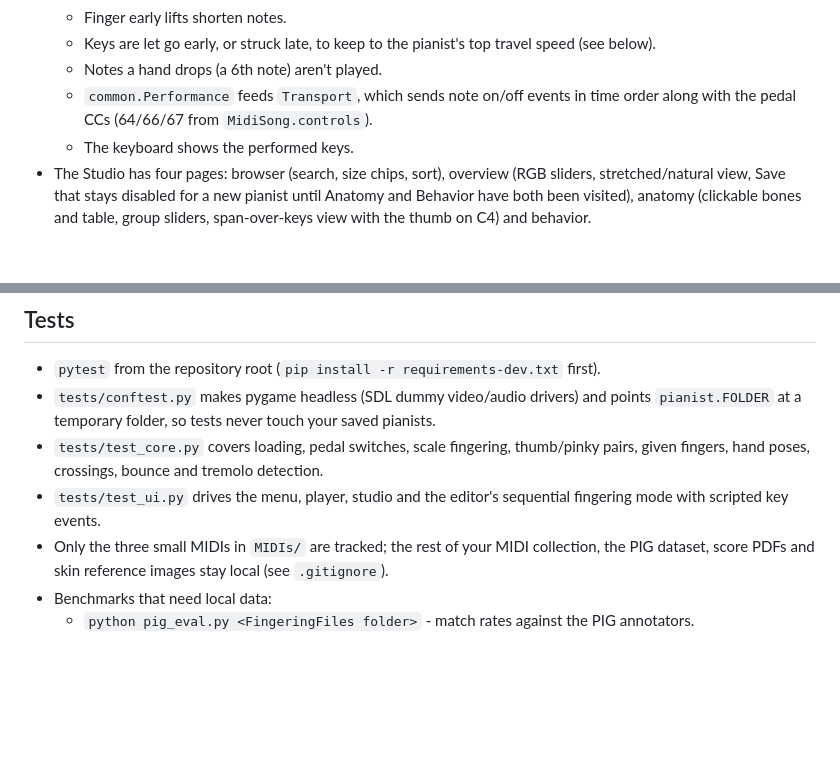
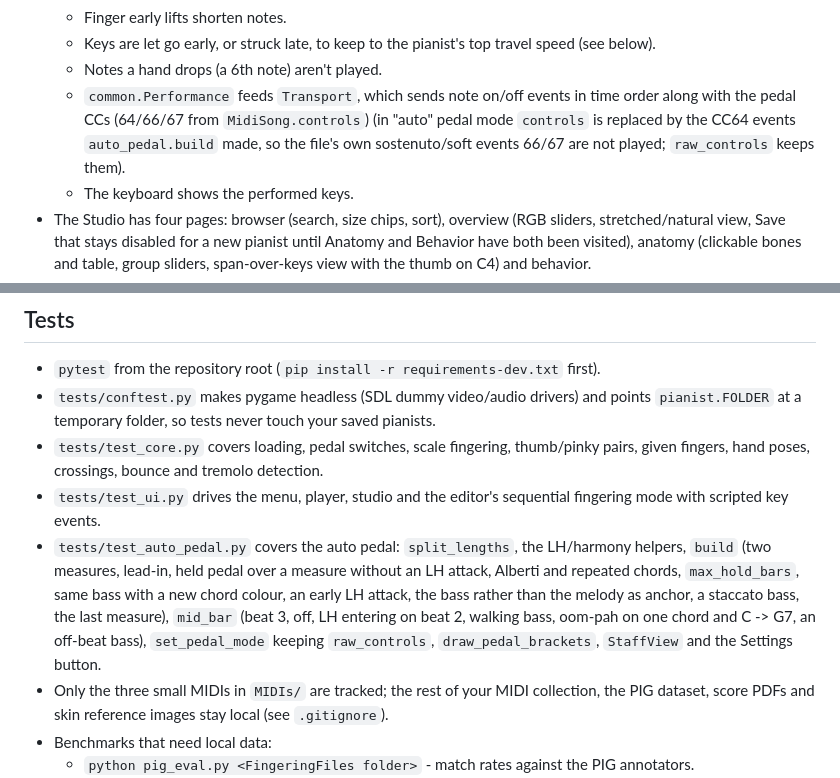
Before and after one commit to vchieu/pygame-piano-animator, a Markdown page: docs/ARCHITECTURE.md, 2 parts joined by grey strips. GitHub-like rendering; blank space fills up the shorter version.

Commit message:
update related docs for pedals spec

```diff
--- a/docs/ARCHITECTURE.md
+++ b/docs/ARCHITECTURE.md
@@ -1017,7 +1044,7 @@ text. `common.save_file_dialog(musicxml=True)` offers the MusicXML formats and
   - Finger early lifts shorten notes.
   - Keys are let go early, or struck late, to keep to the pianist's top travel speed (see below).
   - Notes a hand drops (a 6th note) aren't played.
-  - `common.Performance` feeds `Transport`, which sends note on/off events in time order along with the pedal CCs (64/66/67 from `MidiSong.controls`).
+  - `common.Performance` feeds `Transport`, which sends note on/off events in time order along with the pedal CCs (64/66/67 from `MidiSong.controls`) (in "auto" pedal mode `controls` is replaced by the CC64 events `auto_pedal.build` made, so the file's own sostenuto/soft events 66/67 are not played; `raw_controls` keeps them).
   - The keyboard shows the performed keys.
 - The Studio has four pages: browser (search, size chips, sort), overview (RGB sliders, stretched/natural view, Save that stays disabled for a new pianist until Anatomy and Behavior have both been visited), anatomy (clickable bones and table, group sliders, span-over-keys view with the thumb on C4) and behavior.
 - Overview finger curling (v26.1.20): pointing at a finger or the thumb highlights it (`_finger_at`, distance to its
@@ -1715,6 +1756,11 @@ text. `common.save_file_dialog(musicxml=True)` offers the MusicXML formats and
 - `tests/conftest.py` makes pygame headless (SDL dummy video/audio drivers) and points `pianist.FOLDER` at a temporary folder, so tests never touch your saved pianists.
 - `tests/test_core.py` covers loading, pedal switches, scale fingering, thumb/pinky pairs, given fingers, hand poses, crossings, bounce and tremolo detection.
 - `tests/test_ui.py` drives the menu, player, studio and the editor's sequential fingering mode with scripted key events.
+- `tests/test_auto_pedal.py` covers the auto pedal: `split_lengths`, the LH/harmony helpers, `build` (two measures, lead-in,
+  held pedal over a measure without an LH attack, Alberti and repeated chords, `max_hold_bars`, same bass with a new chord
+  colour, an early LH attack, the bass rather than the melody as anchor, a staccato bass, the last measure), `mid_bar`
+  (beat 3, off, LH entering on beat 2, walking bass, oom-pah on one chord and C -> G7, an off-beat bass),
+  `set_pedal_mode` keeping `raw_controls`, `draw_pedal_brackets`, `StaffView` and the Settings button.
 - Only the three small MIDIs in `MIDIs/` are tracked; the rest of your MIDI collection, the PIG dataset, score PDFs and skin reference images stay local (see `.gitignore`).
 - Benchmarks that need local data:
   - `python pig_eval.py <FingeringFiles folder>` - match rates against the PIG annotators.
```
Also changed, not shown: other parts of docs/ARCHITECTURE.md (+41 -0 lines).
